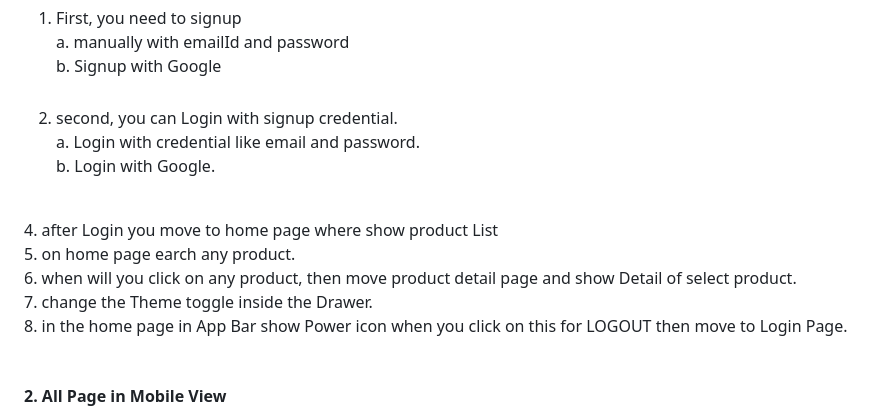
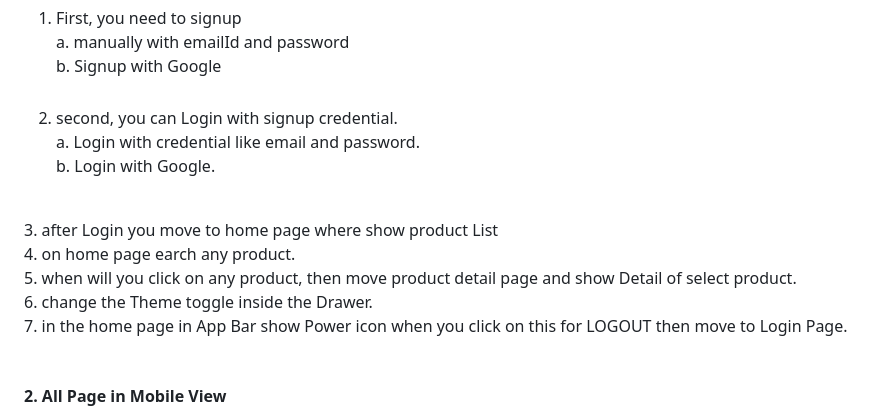
Before and after one commit to regendraSuman2017/ellemora_test, a Markdown page: README.md, the part around the change. Rendered like a GitHub page.

```diff
--- a/README.md
+++ b/README.md
@@ -22,15 +22,15 @@ A new Flutter project.
    a. manually with emailId and password<br/>
    b. Signup with Google<br/>
    <br/>
-3. second, you can Login with signup credential.<br/>
+2. second, you can Login with signup credential.<br/>
    a. Login with credential like email and password.<br/>
    b. Login with Google.<br/>
 <br/>
-4. after Login you move to home page where show product List<br/>
-5. on home page earch any product.<br/>
-6. when will you click on any product, then move product detail page and show Detail of select product.<br/>
-7. change the Theme toggle inside the Drawer.<br/>
-8. in the home page in App Bar show Power icon when you click on this for LOGOUT then move to Login Page.<br/>
+3. after Login you move to home page where show product List<br/>
+4. on home page earch any product.<br/>
+5. when will you click on any product, then move product detail page and show Detail of select product.<br/>
+6. change the Theme toggle inside the Drawer.<br/>
+7. in the home page in App Bar show Power icon when you click on this for LOGOUT then move to Login Page.<br/>
 
 <br>
 <h4>2. All Page in Mobile View</h4>
```
